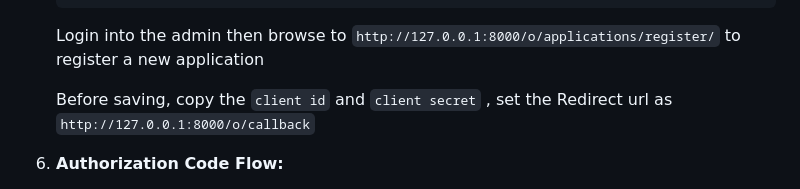
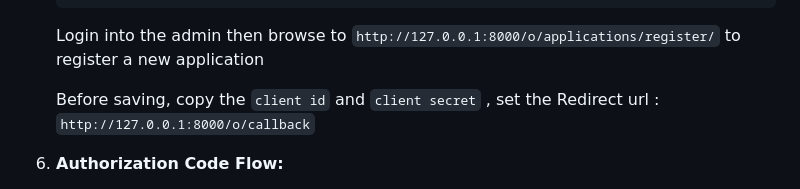
Before and after one commit to Aduda-Shem/Django-API, a Markdown page: README.md, the part around one of its changes. Drawn GitHub-style.

````diff
--- a/README.md
+++ b/README.md
@@ -95,7 +94,7 @@ OAuth is an open standard for access delegation, commonly used to grant websites
     ```
     Login into the admin then browse to `http://127.0.0.1:8000/o/applications/register/` to register a new application
 
-    Before saving, copy the `client id` and `client secret` , set the Redirect url as `http://127.0.0.1:8000/o/callback`
+    Before saving, copy the `client id` and `client secret` , set the Redirect url : `http://127.0.0.1:8000/o/callback`
 
 
 6. **Authorization Code Flow:**
````
Also changed, not shown: other parts of README.md (+6 -7 lines).
